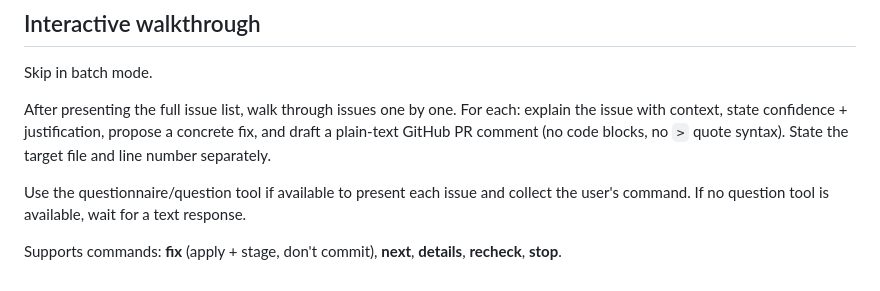
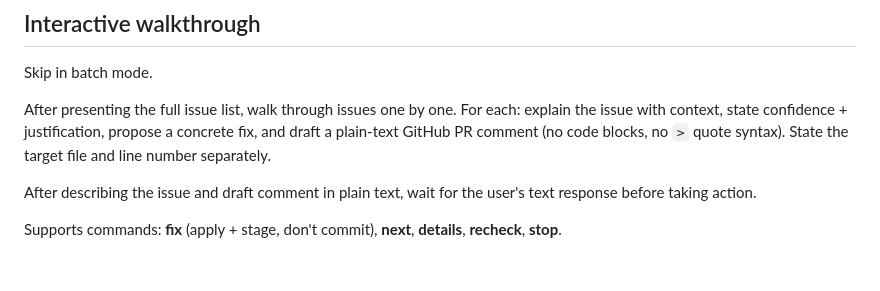
Before and after one commit to skuridin/agent-stuff, a Markdown page: skills/panel-review/SKILL.md, the part around the change. Drawn GitHub-style.

Commit message:
Update panel review walkthrough guidance

```diff
--- a/skills/panel-review/SKILL.md
+++ b/skills/panel-review/SKILL.md
@@ -114,6 +114,6 @@ Skip in batch mode.
 
 After presenting the full issue list, walk through issues one by one. For each: explain the issue with context, state confidence + justification, propose a concrete fix, and draft a plain-text GitHub PR comment (no code blocks, no `>` quote syntax). State the target file and line number separately.
 
-Use the questionnaire/question tool if available to present each issue and collect the user's command. If no question tool is available, wait for a text response.
+After describing the issue and draft comment in plain text, wait for the user's text response before taking action.
 
 Supports commands: **fix** (apply + stage, don't commit), **next**, **details**, **recheck**, **stop**.
```
